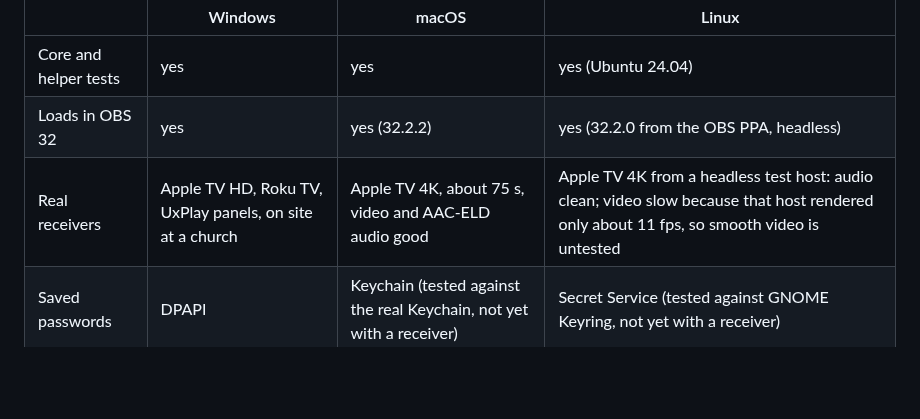
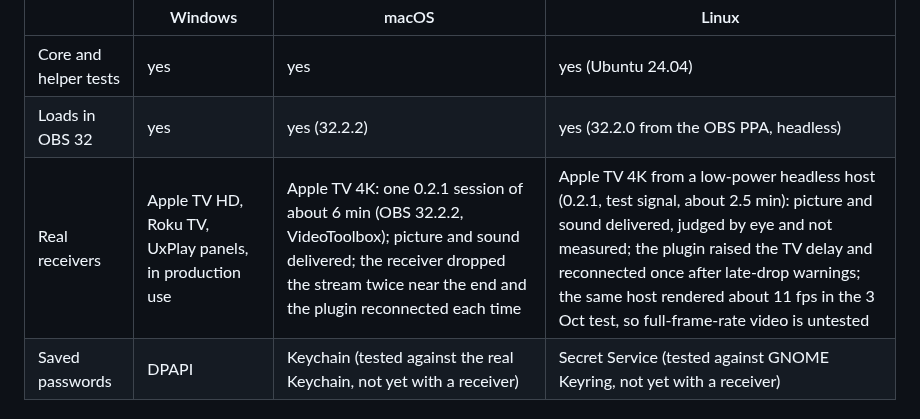
Before and after one commit to dizzysound/overflow, a Markdown page: plugin/README.md, the part around the change. Drawn GitHub-style; blank space fills up the shorter version.

```diff
--- a/plugin/README.md
+++ b/plugin/README.md
@@ -21,7 +21,7 @@ What has been tested where:
 |---|---|---|---|
 | Core and helper tests | yes | yes | yes (Ubuntu 24.04) |
 | Loads in OBS 32 | yes | yes (32.2.2) | yes (32.2.0 from the OBS PPA, headless) |
-| Real receivers | Apple TV HD, Roku TV, UxPlay panels, on site at a church | Apple TV 4K, about 75 s, video and AAC-ELD audio good | Apple TV 4K from a headless test host: audio clean; video slow because that host rendered only about 11 fps, so smooth video is untested |
+| Real receivers | Apple TV HD, Roku TV, UxPlay panels, in production use | Apple TV 4K: one 0.2.1 session of about 6 min (OBS 32.2.2, VideoToolbox); picture and sound delivered; the receiver dropped the stream twice near the end and the plugin reconnected each time | Apple TV 4K from a low-power headless host (0.2.1, test signal, about 2.5 min): picture and sound delivered, judged by eye and not measured; the plugin raised the TV delay and reconnected once after late-drop warnings; the same host rendered about 11 fps in the 3 Oct test, so full-frame-rate video is untested |
 | Saved passwords | DPAPI | Keychain (tested against the real Keychain, not yet with a receiver) | Secret Service (tested against GNOME Keyring, not yet with a receiver) |
 
 ## Install
```
Also changed, not shown: README.md (+6 -8 lines), docs/images/dock.png, 2 other files.
